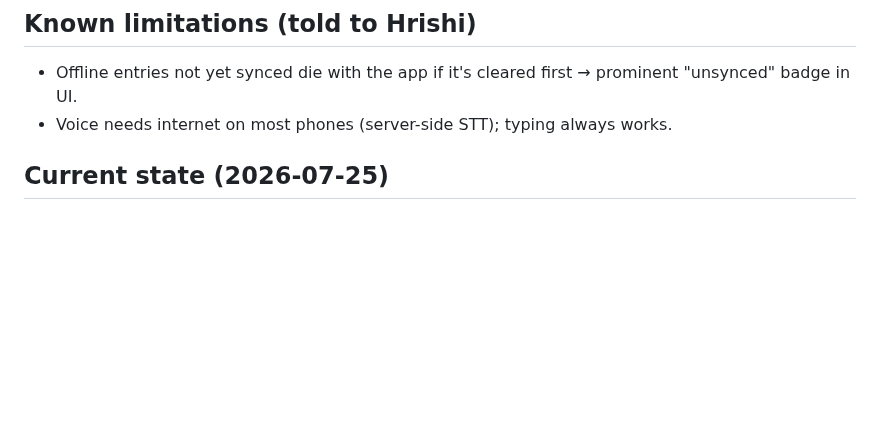
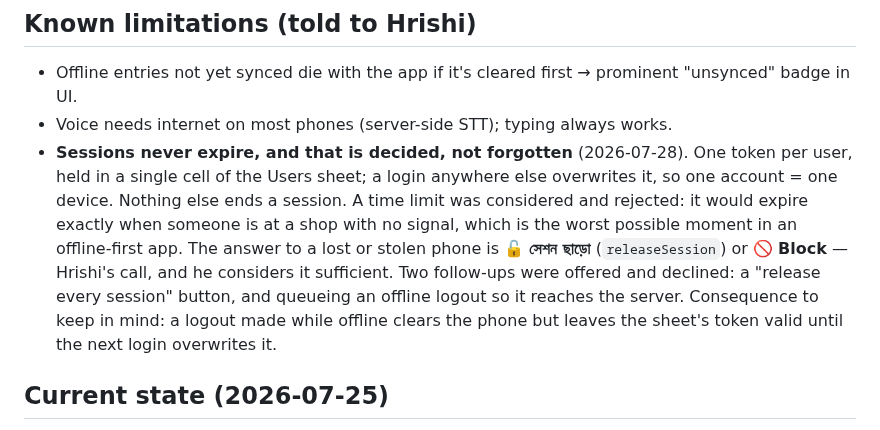
Before and after one commit to Hrishi91/chanda-collection, a Markdown page: docs/PROJECT_CONTEXT.md, the part around the change. Drawn GitHub-style; blank space fills up the shorter version.

```diff
--- a/docs/PROJECT_CONTEXT.md
+++ b/docs/PROJECT_CONTEXT.md
@@ -100,6 +100,17 @@ Bengali and an English label. Collectors are assigned areas via `Users.areas`.
 - Offline entries not yet synced die with the app if it's cleared first
   → prominent "unsynced" badge in UI.
 - Voice needs internet on most phones (server-side STT); typing always works.
+- **Sessions never expire, and that is decided, not forgotten** (2026-07-28).
+  One token per user, held in a single cell of the Users sheet; a login anywhere
+  else overwrites it, so one account = one device. Nothing else ends a session.
+  A time limit was considered and rejected: it would expire exactly when someone
+  is at a shop with no signal, which is the worst possible moment in an
+  offline-first app. The answer to a lost or stolen phone is 🔓 **সেশন ছাড়ো**
+  (`releaseSession`) or 🚫 **Block** — Hrishi's call, and he considers it
+  sufficient. Two follow-ups were offered and declined: a "release every
+  session" button, and queueing an offline logout so it reaches the server.
+  Consequence to keep in mind: a logout made while offline clears the phone but
+  leaves the sheet's token valid until the next login overwrites it.
 
 ## Current state (2026-07-25)
 
```
Also changed, not shown: docs/pending.md (+6 -2 lines).
